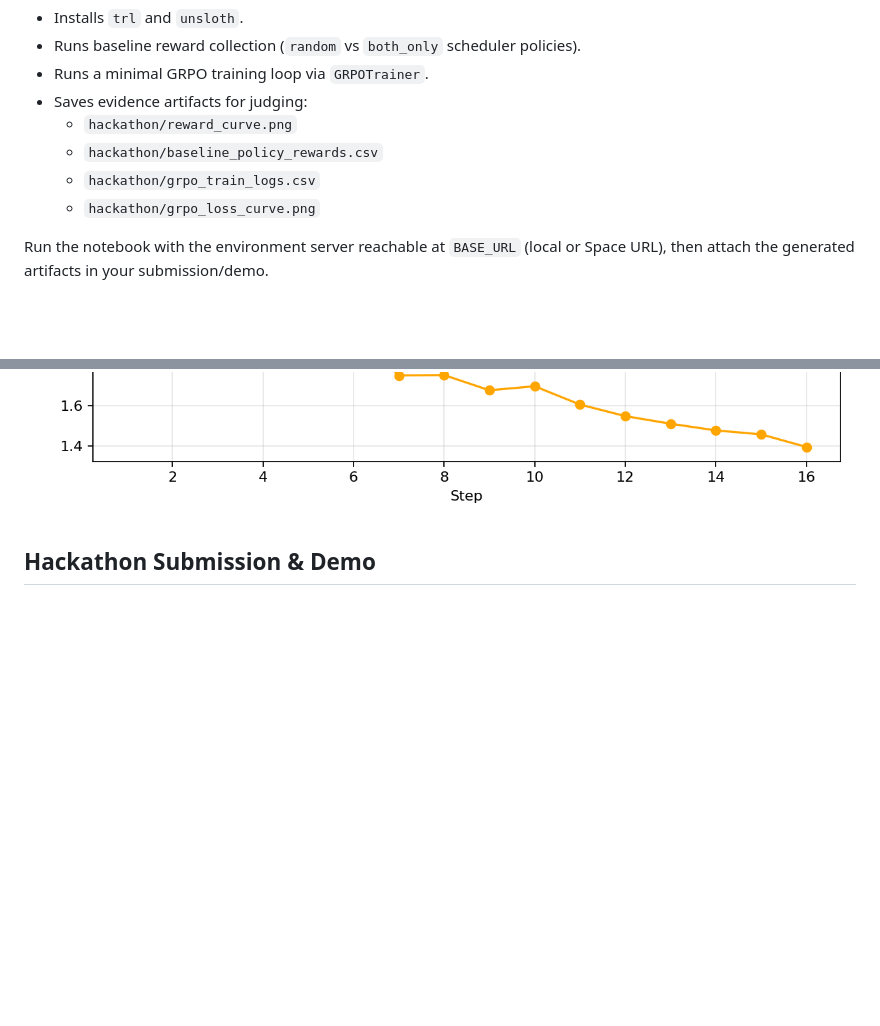
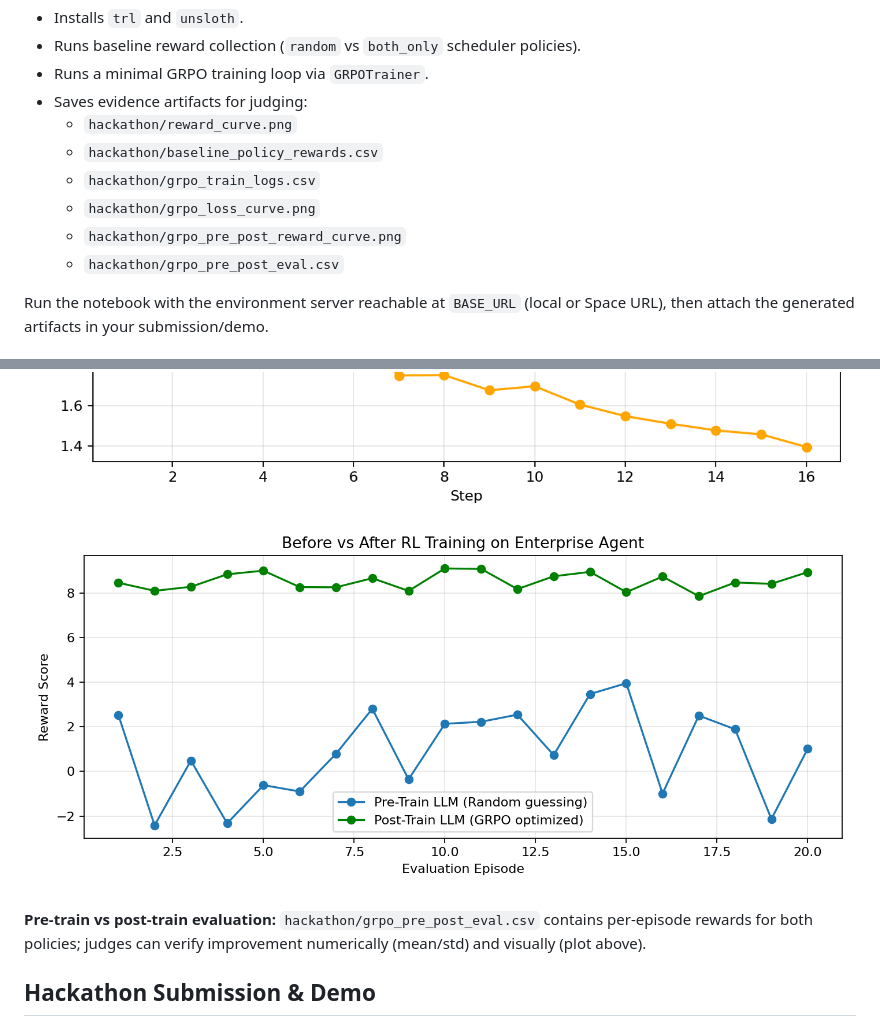
Before and after one commit to VakdeviKankipati/report_generation, a Markdown page: README.md, 2 parts joined by grey strips. Rendered like a GitHub page; pictures changed too: hackathon/grpo_pre_post_reward_curve.png (added); blank space fills up the shorter version.

```diff
--- a/README.md
+++ b/README.md
@@ -207,12 +207,17 @@ Use `hackathon/train_colab.ipynb` for a minimal, re-runnable training flow conne
   - `hackathon/baseline_policy_rewards.csv`
   - `hackathon/grpo_train_logs.csv`
   - `hackathon/grpo_loss_curve.png`
+  - `hackathon/grpo_pre_post_reward_curve.png`
+  - `hackathon/grpo_pre_post_eval.csv`
 
 Run the notebook with the environment server reachable at `BASE_URL` (local or Space URL), then attach the generated artifacts in your submission/demo.
 
 ### Evidence of Training
 ![Baseline Reward Curves](hackathon/reward_curve.png)
 ![GRPO Tracking Loss](hackathon/grpo_loss_curve.png)
+![GRPO Pre-train vs Post-train Reward](hackathon/grpo_pre_post_reward_curve.png)
+
+**Pre-train vs post-train evaluation:** `hackathon/grpo_pre_post_eval.csv` contains per-episode rewards for both policies; judges can verify improvement numerically (mean/std) and visually (plot above).
 
 ## Hackathon Submission & Demo
 
```
Also changed, not shown: hf_mini_blog.md (deleted, +0 -55 lines), 3 other files.
